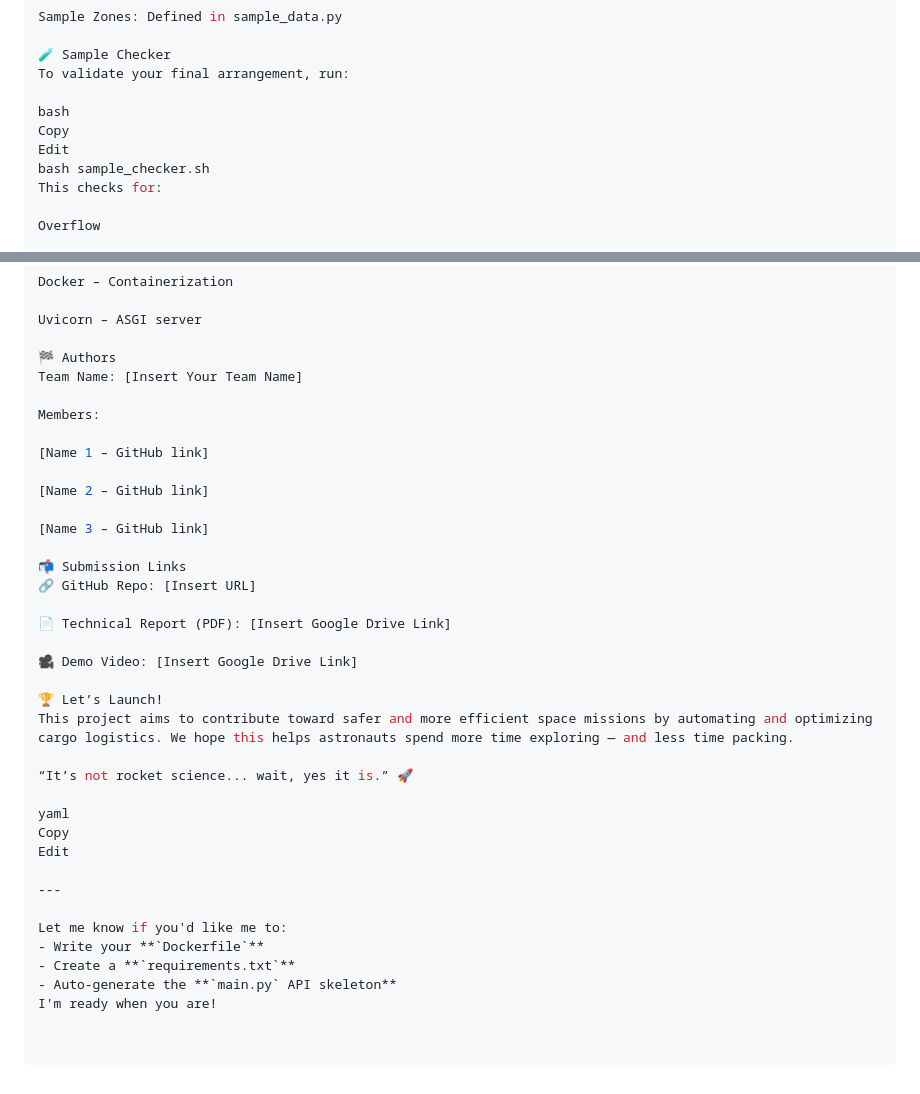
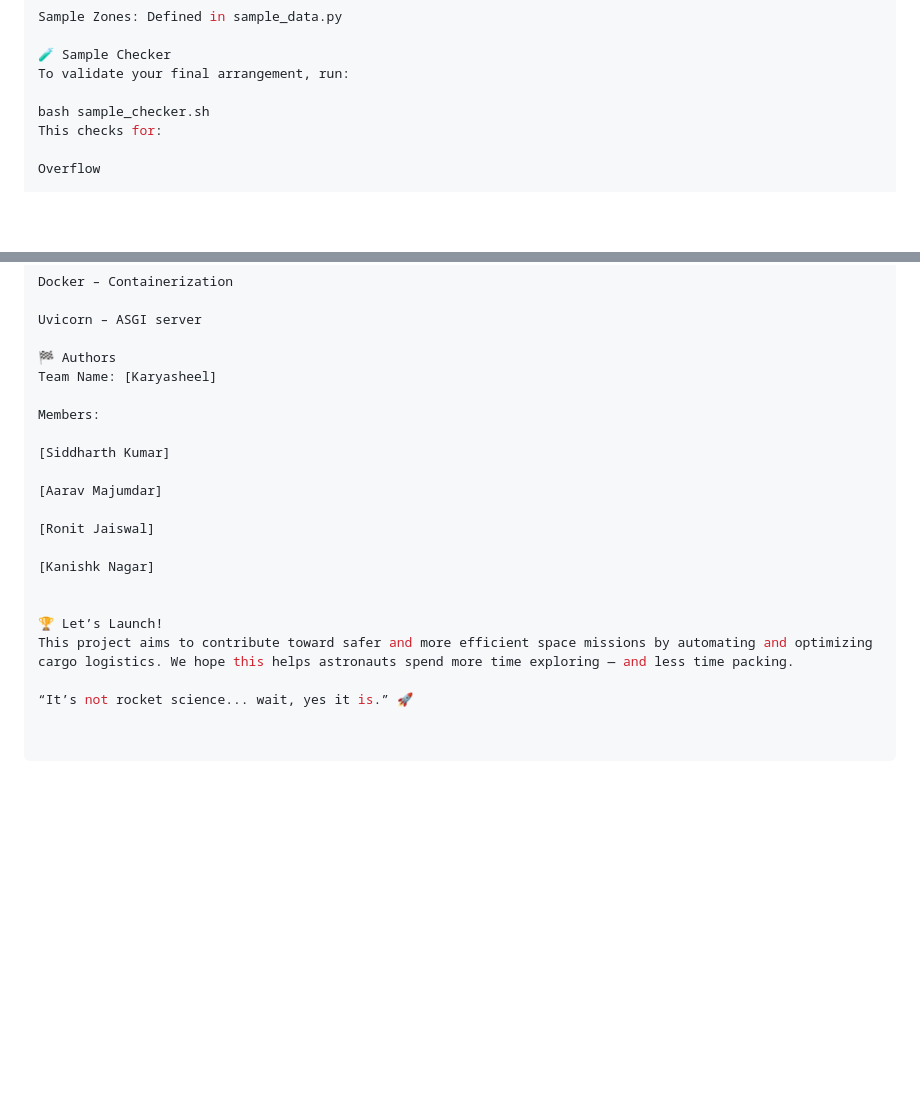
Before and after one commit to kanishk2416/NSH_NeuroDock_Karyasheel, a Markdown page: README.md, 2 parts joined by grey strips. Drawn GitHub-style; blank space fills up the shorter version.

```diff
--- a/README.md
+++ b/README.md
@@ -97,9 +97,6 @@ Sample Zones: Defined in sample_data.py
 🧪 Sample Checker
 To validate your final arrangement, run:
 
-bash
-Copy
-Edit
 bash sample_checker.sh
 This checks for:
 
@@ -134,36 +131,20 @@ Docker – Containerization
 Uvicorn – ASGI server
 
 🏁 Authors
-Team Name: [Insert Your Team Name]
+Team Name: [Karyasheel]
 
 Members:
 
-[Name 1 – GitHub link]
+[Siddharth Kumar]
 
-[Name 2 – GitHub link]
+[Aarav Majumdar]
 
-[Name 3 – GitHub link]
+[Ronit Jaiswal]
 
-📬 Submission Links
-🔗 GitHub Repo: [Insert URL]
+[Kanishk Nagar]
 
-📄 Technical Report (PDF): [Insert Google Drive Link]
-
-🎥 Demo Video: [Insert Google Drive Link]
 
 🏆 Let’s Launch!
 This project aims to contribute toward safer and more efficient space missions by automating and optimizing cargo logistics. We hope this helps astronauts spend more time exploring — and less time packing.
 
 “It’s not rocket science... wait, yes it is.” 🚀
-
-yaml
-Copy
-Edit
-
----
-
-Let me know if you'd like me to:
-- Write your **`Dockerfile`**
-- Create a **`requirements.txt`**
-- Auto-generate the **`main.py` API skeleton**
-I'm ready when you are!
```
